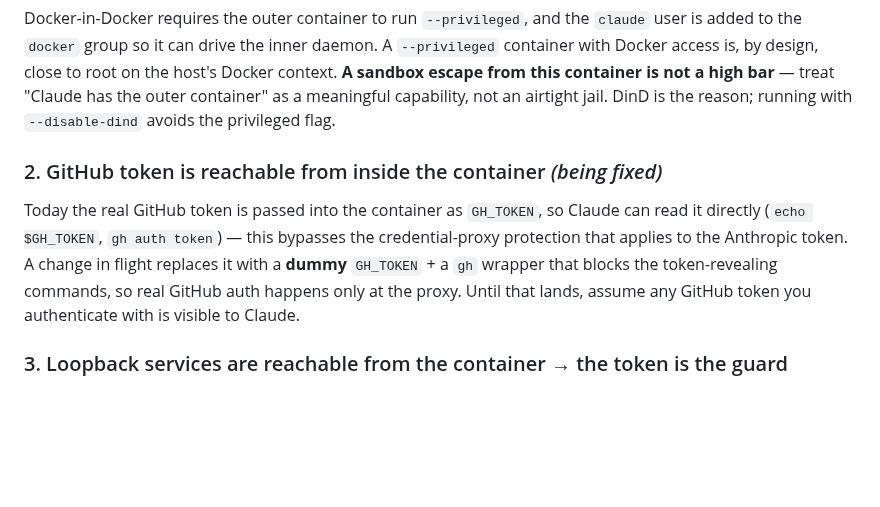
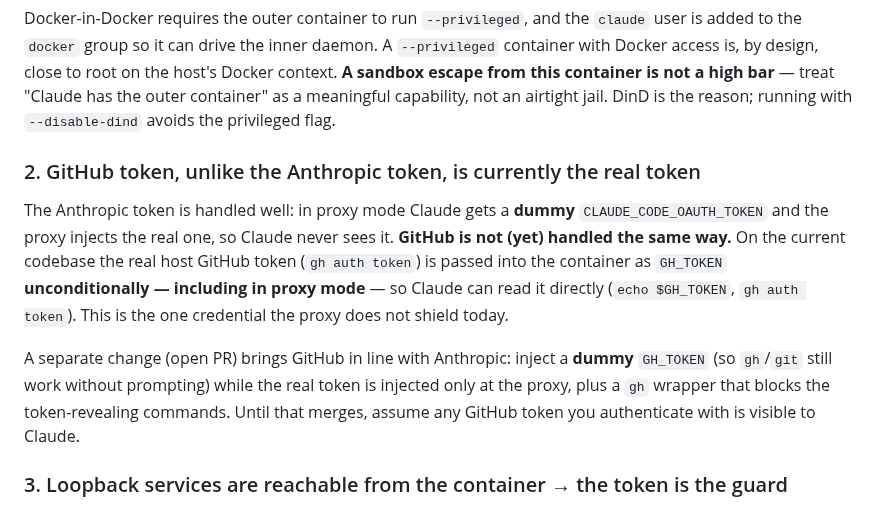
Before and after one commit to scoutapp/corral, a Markdown page: docs/security.md, the part around the change. Drawn GitHub-style; blank space fills up the shorter version.

Commit message:
docs(security): clarify GH_TOKEN vs Anthropic-token handling
Sharpen risk #2: the Anthropic token IS dummied in proxy mode (Claude
never sees the real one) — that's the credential-proxy working. The
GitHub token is the exception: on the current codebase the real host
token is injected as GH_TOKEN unconditionally, INCLUDING in proxy mode,
so it is the one credential the proxy does not shield today. The
dummy-GH_TOKEN + gh-wrapper fix is a separate open PR. Makes the
current-vs-fixed state unambiguous.

```diff
--- a/docs/security.md
+++ b/docs/security.md
@@ -35,13 +35,20 @@ treat "Claude has the outer container" as a meaningful capability, not an
 airtight jail. DinD is the reason; running with `--disable-dind` avoids the
 privileged flag.
 
-### 2. GitHub token is reachable from inside the container *(being fixed)*
-Today the real GitHub token is passed into the container as `GH_TOKEN`, so Claude
-can read it directly (`echo $GH_TOKEN`, `gh auth token`) — this bypasses the
-credential-proxy protection that applies to the Anthropic token. A change in
-flight replaces it with a **dummy** `GH_TOKEN` + a `gh` wrapper that blocks the
-token-revealing commands, so real GitHub auth happens only at the proxy. Until
-that lands, assume any GitHub token you authenticate with is visible to Claude.
+### 2. GitHub token, unlike the Anthropic token, is currently the real token
+The Anthropic token is handled well: in proxy mode Claude gets a **dummy**
+`CLAUDE_CODE_OAUTH_TOKEN` and the proxy injects the real one, so Claude never sees
+it. **GitHub is not (yet) handled the same way.** On the current codebase the real
+host GitHub token (`gh auth token`) is passed into the container as `GH_TOKEN`
+**unconditionally — including in proxy mode** — so Claude can read it directly
+(`echo $GH_TOKEN`, `gh auth token`). This is the one credential the proxy does not
+shield today.
+
+A separate change (open PR) brings GitHub in line with Anthropic: inject a
+**dummy** `GH_TOKEN` (so `gh`/`git` still work without prompting) while the real
+token is injected only at the proxy, plus a `gh` wrapper that blocks the
+token-revealing commands. Until that merges, assume any GitHub token you
+authenticate with is visible to Claude.
 
 ### 3. Loopback services are reachable from the container → the token is the guard
 The container reaches the host over `host.docker.internal` (mapped to the host
```
